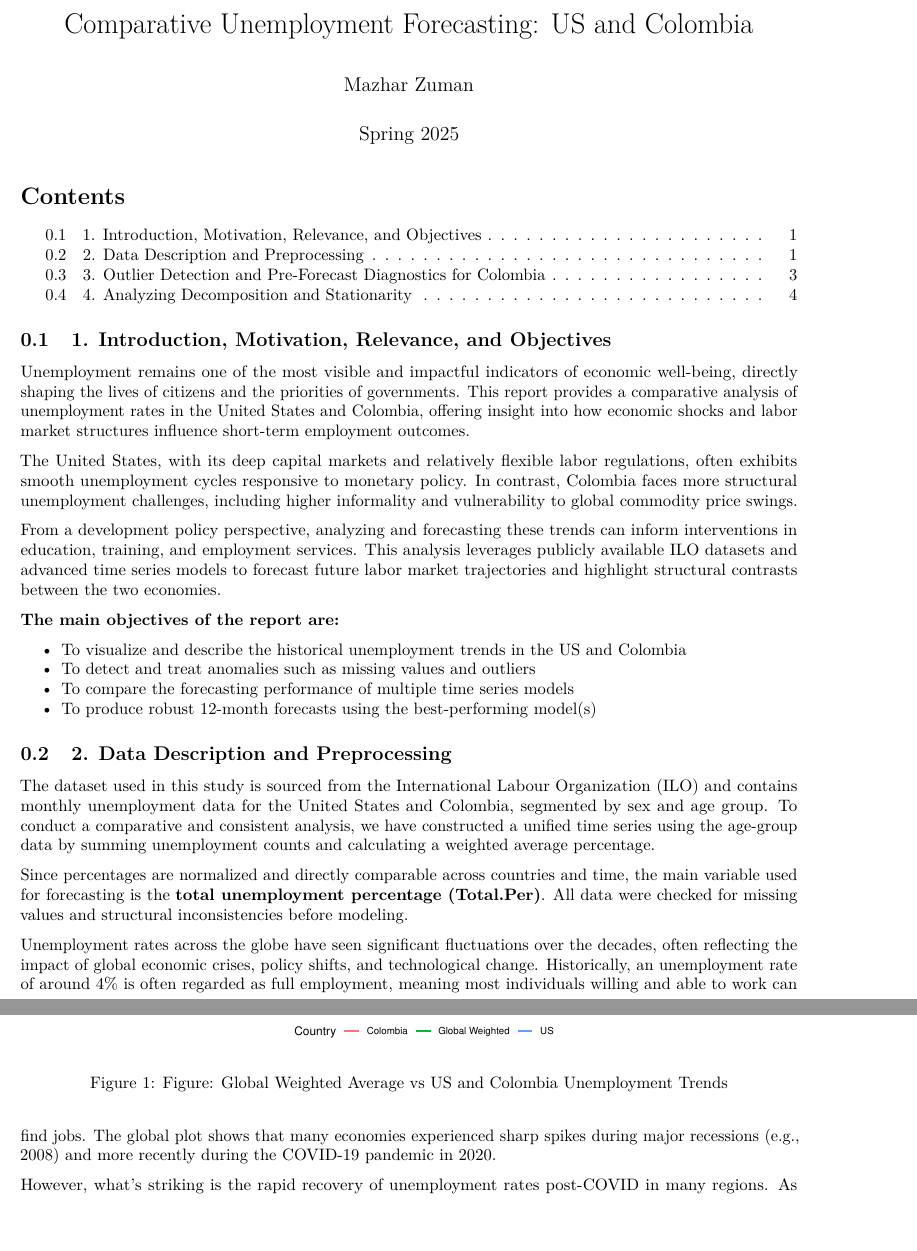
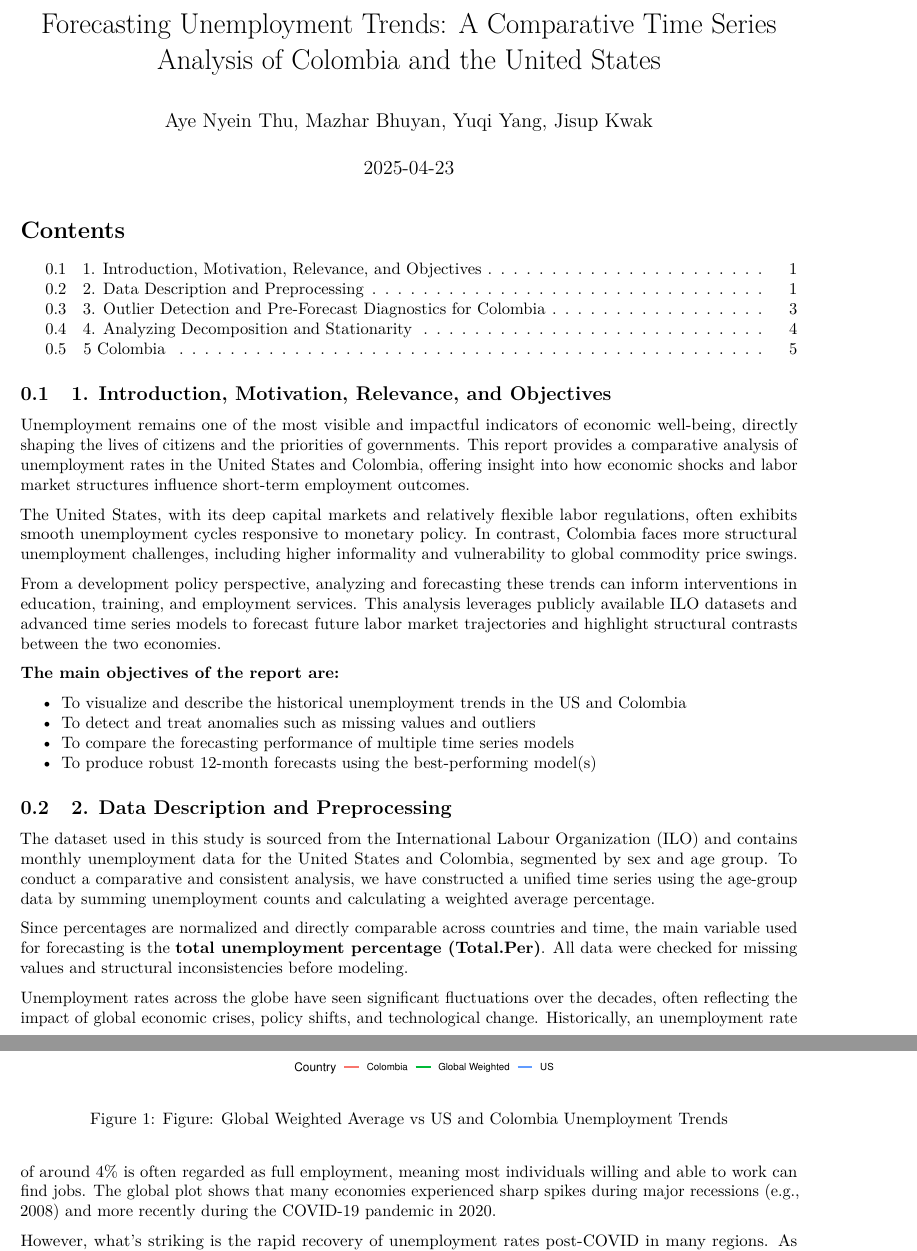
Before and after one commit to YuqiY7/BhuyanKwakThuYang_ENV797_TSA_FinalProject, an R Markdown document (Output/03_Final Report/Mazhar_Draft/Report_Mazhar.Rmd): two parts of pages 1 and 2 of 5, joined at a grey line, cut at the place of the change, the shorter picture padded with empty space. Rendered offline with R 4.5, knitr and Pandoc, then LaTeX, with nearby package versions; some code elsewhere in the file could not run offline.

Commit message:
Before model fitting

```diff
--- a/Output/03_Final Report/Mazhar_Draft/Report_Mazhar.Rmd
+++ b/Output/03_Final Report/Mazhar_Draft/Report_Mazhar.Rmd
@@ -1,7 +1,8 @@
 ---
-title: "Comparative Unemployment Forecasting: US and Colombia"
-author: "Mazhar Zuman"
-date: "Spring 2025"
+title: "Forecasting Unemployment Trends: A Comparative Time Series Analysis of Colombia
+  and the United States"
+author: "Aye Nyein Thu, Mazhar Bhuyan, Yuqi Yang, Jisup Kwak"
+date: "`r Sys.Date()`"
 output:
   pdf_document:
     toc: true
```
Also changed, not shown: Output/03_Final Report/Mazhar_Draft/Report_Mazhar.pdf, Output/03_Final Report/Mazhar_Draft/Report_Mazhar.Rmd (2 more changed lines), 1 other file.
